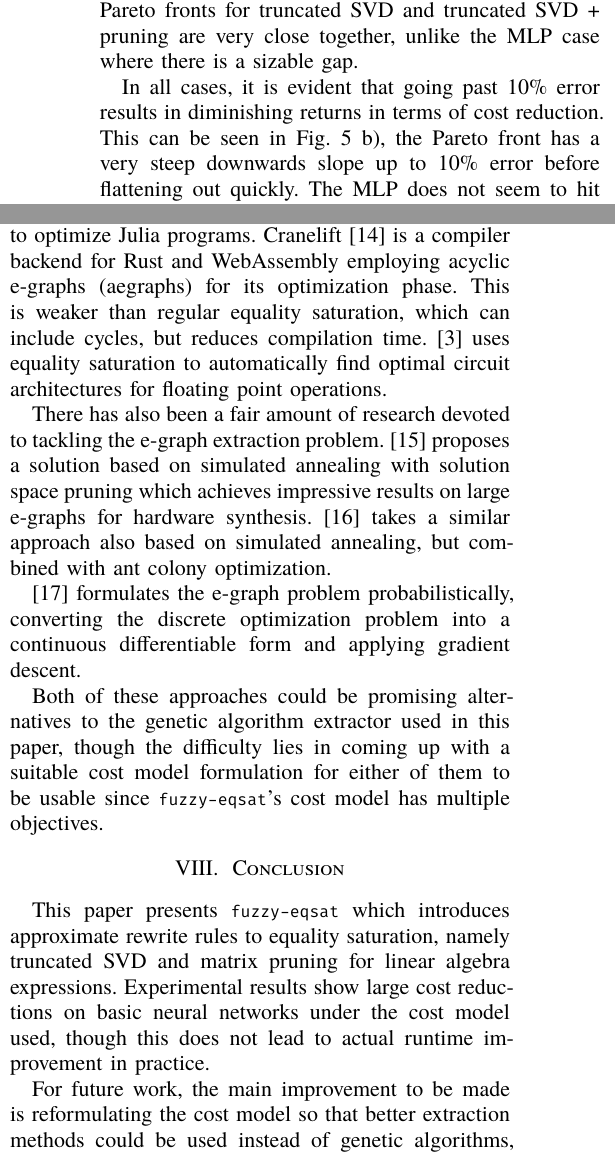
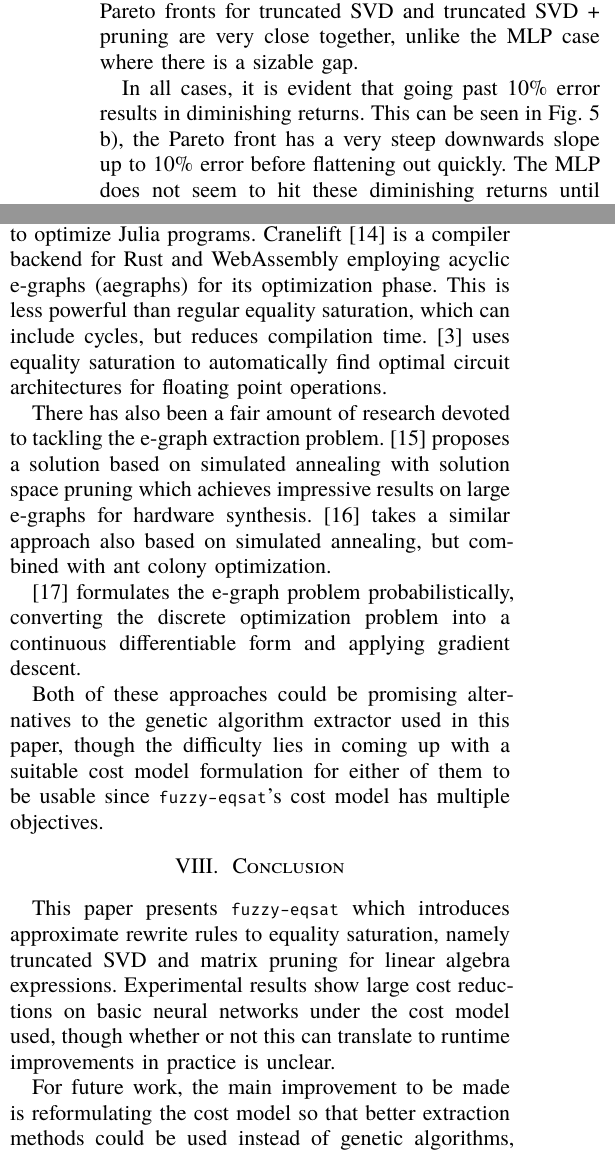
Before and after one commit to 39bytes/fuzzy-eqsat, a Typst document (report/main.typ): two parts of the columns of page 6 of 7, joined at a grey line, cut so that both start at the same text. The pictures show the PDF file report/main.pdf that the author committed with the source.

Commit message:
report done

```diff
--- a/report/main.typ
+++ b/report/main.typ
@@ -792,7 +792,7 @@ Combining the two rewrites for LeNet-5 is noticeably less effective compared to
 @fig:solution-plots b) shows that the Pareto fronts for truncated SVD and truncated SVD + pruning are very close together, unlike the MLP case where there
 is a sizable gap.
 
-In all cases, it is evident that going past 10% error results in diminishing returns in terms of cost reduction. This can be seen in @fig:solution-plots b),
+In all cases, it is evident that going past 10% error results in diminishing returns. This can be seen in @fig:solution-plots b),
 the Pareto front has a very steep downwards slope up to 10% error before flattening out quickly.
 The MLP does not seem to hit these diminishing returns until around 40% error.
 
@@ -825,7 +825,7 @@ It is likely that the model being optimized would have to be much larger before
 Equality saturation has seen numerous uses in compilers and hardware synthesis.
 #cite(<juliaeqsat>) uses equality saturation to optimize Julia programs. Cranelift #cite(<cranelift>) is a compiler backend for
 Rust and WebAssembly employing acyclic e-graphs (aegraphs) for its optimization phase.
-This is weaker than regular equality saturation, which can include cycles, but reduces compilation time.
+This is less powerful than regular equality saturation, which can include cycles, but reduces compilation time.
 #cite(<coward2023automatingconstraintawaredatapathoptimization>) uses equality saturation to automatically find optimal circuit architectures
 for floating point operations.
 
@@ -845,8 +845,8 @@ model has multiple objectives.
 
 This paper presents `fuzzy-eqsat` which introduces approximate rewrite rules to equality saturation, namely
 truncated SVD and matrix pruning for linear algebra expressions. Experimental results show
-large cost reductions on basic neural networks under the cost model used, though this does not lead to actual
-runtime improvement in practice.
+large cost reductions on basic neural networks under the cost model used, though whether or not this can translate to
+runtime improvements in practice is unclear.
 
 For future work, the main improvement to be made is reformulating the cost model so that better extraction methods
 could be used instead of genetic algorithms, improving reliability and scalability. Additionally, generalizing the truncated SVD rewrite to
```
Also changed, not shown: report/main.pdf, report/main.typ (18 more changed lines).
